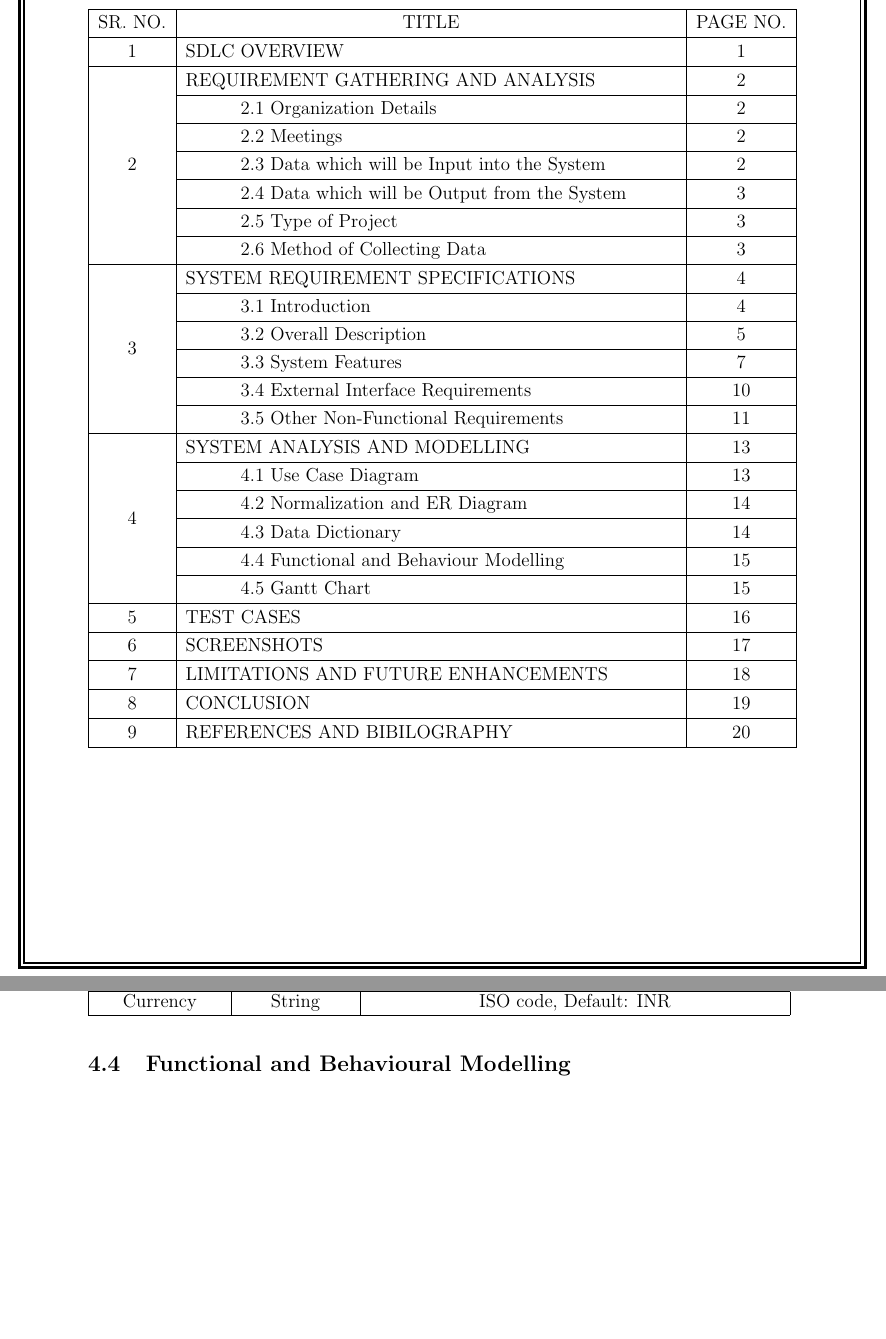
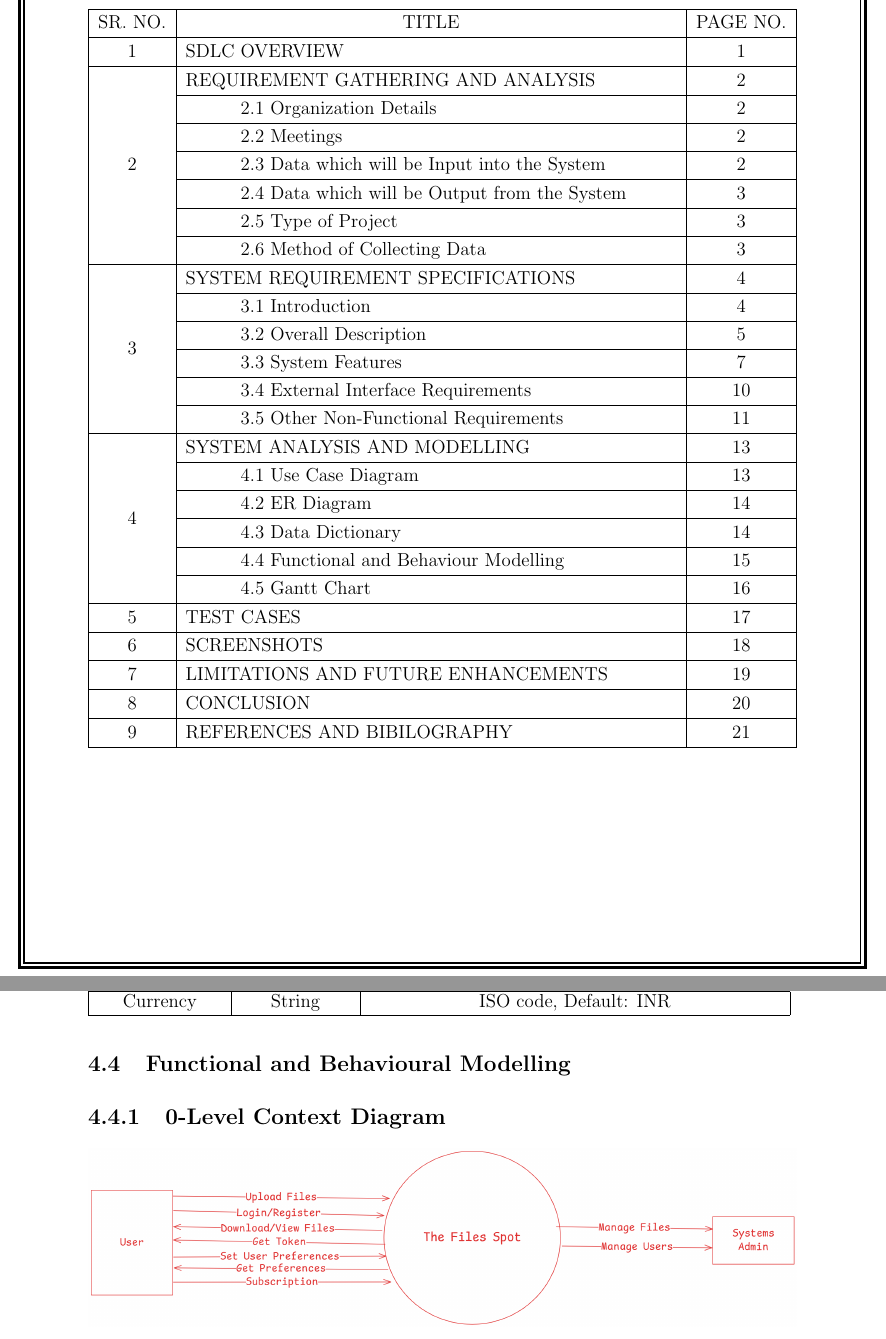
Before and after one commit to BoseVJeff/full_stack_php_web, a LaTeX document (docs/srs.tex): two parts of pages 6 and 21 of 26 before the commit and two parts of pages 6 and 21 of 27 after it, joined at a grey line, cut so that both start at the same text, the shorter picture padded with empty space. Compiled offline with pdfLaTeX.

Commit message:
Added L-0 context/data-flow diagram.
L-1 is in the diagram, not added yet.

```diff
--- a/docs/srs.tex
+++ b/docs/srs.tex
@@ -231,7 +231,7 @@ This project represents the design and development of \textit{The Files Spot}, a
 	\cline{2-3}
 	                    & \quad \quad \quad 4.1 Use Case Diagram                          & \pageref{sec:use_case_diagram}                      \\
 	\cline{2-3}
-	                    & \quad \quad \quad 4.2 Normalization and ER Diagram              & \pageref{sec:normalisation_and_er_diagram}          \\
+	                    & \quad \quad \quad 4.2 ER Diagram                                & \pageref{sec:normalisation_and_er_diagram}          \\
 	\cline{2-3}
 	                    & \quad \quad \quad 4.3 Data Dictionary                           & \pageref{sec:data_dictionary}                       \\
 	\cline{2-3}
@@ -684,6 +684,8 @@ These tests aim to test every aspect of the system and ensure that it matches th
 	\label{table:subscription}
 \end{table}
 \section{Functional and Behavioural Modelling}\label{sec:functional_and_behavioural_modelling}
+\subsection{0-Level Context Diagram}
+\includegraphics[width=\textwidth]{dfd-L0.png}
 \section{Gantt Chart}\label{sec:gantt_chart}
 \newpage
 \chapter{Test Cases}\label{cha:test_cases}
```
Also changed, not shown: assets/dfd-L0.png (added), docs/srs.pdf, 1 other file.
